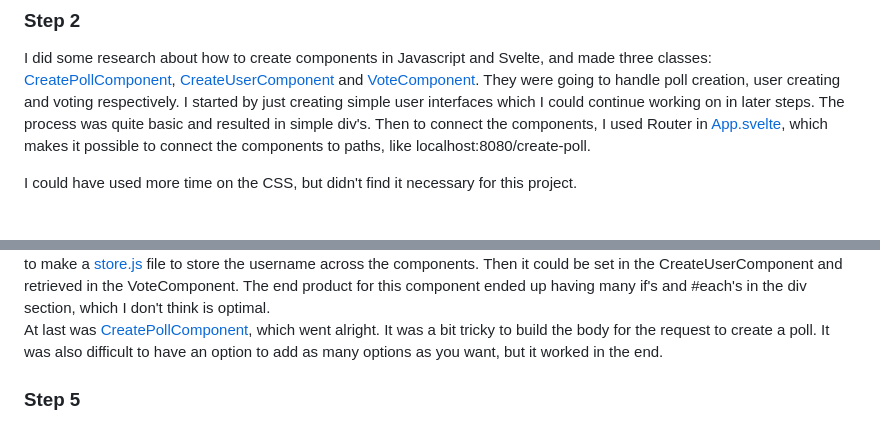
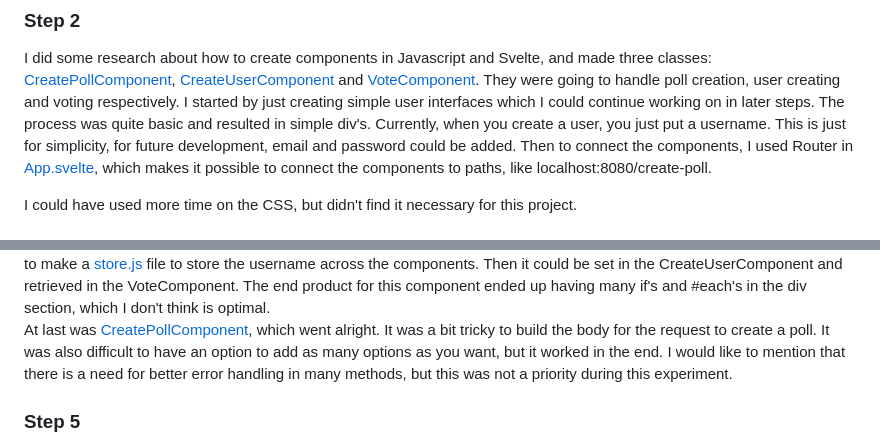
Before and after one commit to vetlemknutsen/DAT250-Experiments, a Markdown page: dat250-expass3.md, 2 parts joined by grey strips. Drawn GitHub-style.

Commit message:
Finished expass3.md

```diff
--- a/dat250-expass3.md
+++ b/dat250-expass3.md
@@ -27,7 +27,8 @@ I did some research about how to create components in Javascript and Svelte, and
 and [VoteComponent](https://github.com/vetlemknutsen/DAT250-Experiments/blob/main/DAT250-Experiments/src/VoteComponent.svelte).
 They were going to handle poll creation, user creating and voting respectively.
 I started by just creating simple user interfaces which I could continue working on in later steps.
-The process was quite basic and resulted in simple div's.
+The process was quite basic and resulted in simple div's. Currently, when you create a user, you just put a username.
+This is just for simplicity, for future development, email and password could be added.
 Then to connect the components, I used Router in [App.svelte](https://github.com/vetlemknutsen/DAT250-Experiments/blob/main/DAT250-Experiments/src/App.svelte),
 which makes it possible to connect the components to paths,
 like localhost:8080/create-poll.
@@ -58,6 +59,9 @@ ended up having many if's and #each's in the div section, which I don't think is
 <br>At last was [CreatePollComponent](https://github.com/vetlemknutsen/DAT250-Experiments/blob/main/DAT250-Experiments/src/CreatePollComponent.svelte),
 which went alright. It was a bit tricky to build the body for the request to create a poll.
 It was also difficult to have an option to add as many options as you want, but it worked in the end.
+I would like to mention that there is a need for better error handling in many methods, but this was not
+a priority during this experiment.
+
 
 ### Step 5
 I also encountered some problems here, as the instructions never mentioned that I had to
```
